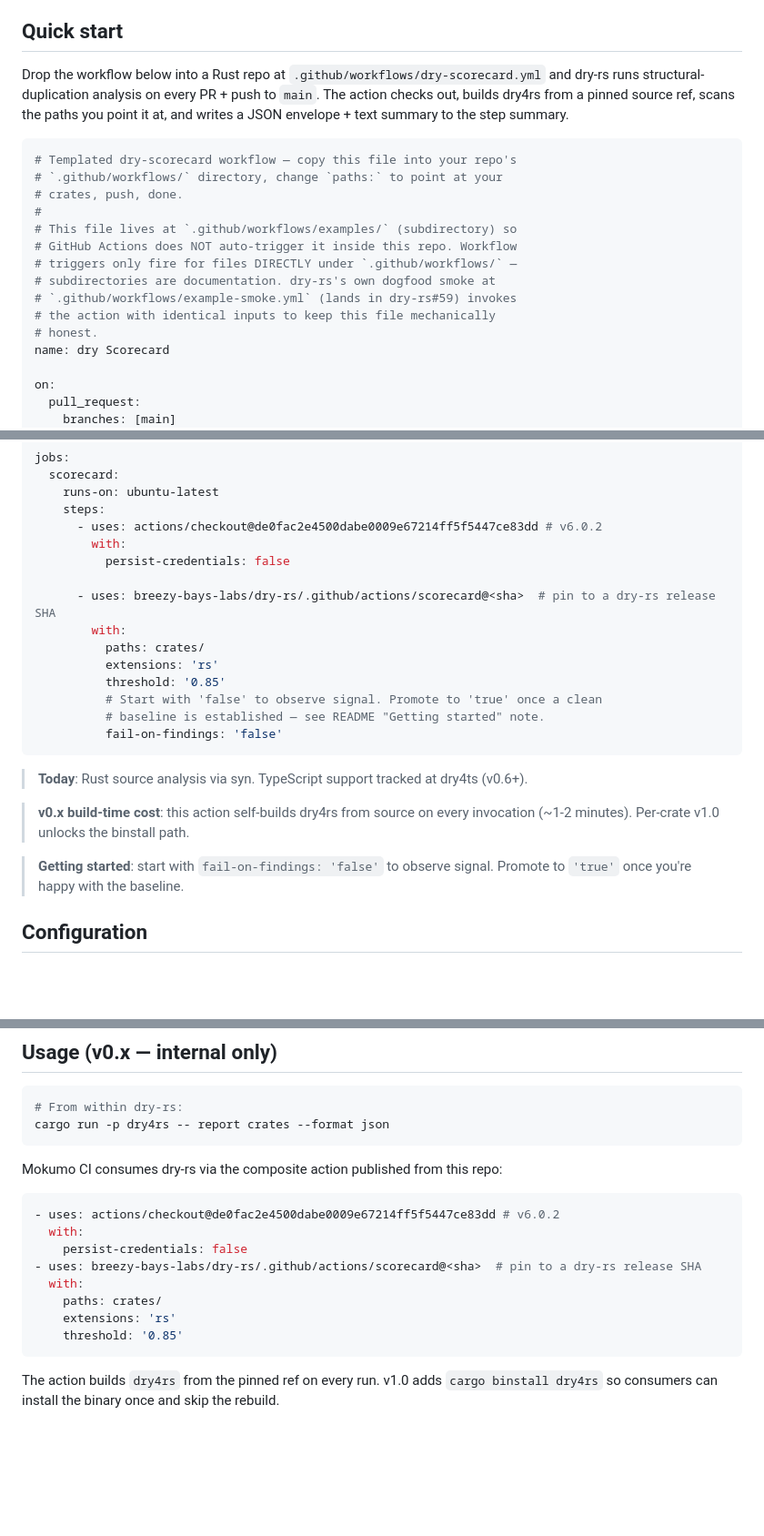
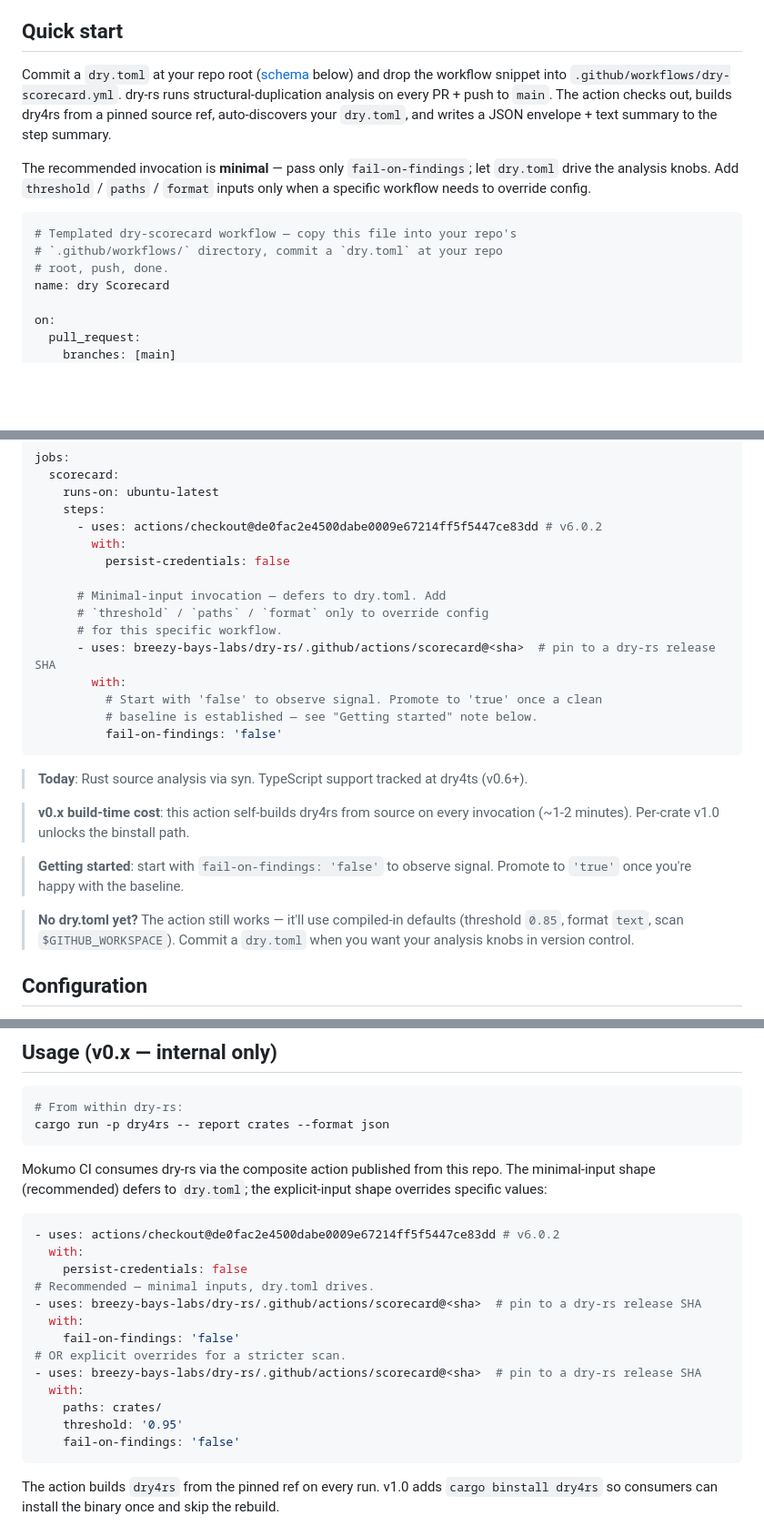
Before and after one commit to breezy-bays-labs/dry-rs, a Markdown page: README.md, 3 parts joined by grey strips. Shown at 91% size. Rendered like a GitHub page; blank space fills up the shorter version.

Commit message:
docs(readme): #81 minimal-input Quick Start + Usage cleanup
Quick Start: leads with the recommended minimal-input pattern (commit
`dry.toml`, action with only `fail-on-findings`). The explicit-input
pattern is documented as the override case via the inline comment.
Adds a "No dry.toml yet?" callout describing the fallback to
compiled-in defaults so callers without a config still get useful
output.

Usage section: shows both the minimal-input and explicit-input
mokumo-consumer shapes side by side. Drops the stale `extensions:
'rs'` input from both snippets (the input was removed in PR #67,
tracked: dry-rs#66) and the `threshold: '0.85'` line from the
minimal-input snippet (now optional via `dry.toml`).

Co-Authored-By: Claude Opus 4.7 (1M context) <noreply@anthropic.com>

````diff
--- a/README.md
+++ b/README.md
@@ -145,20 +145,14 @@ others without changing shape).
 
 ## Quick start
 
-Drop the workflow below into a Rust repo at `.github/workflows/dry-scorecard.yml` and dry-rs runs structural-duplication analysis on every PR + push to `main`. The action checks out, builds dry4rs from a pinned source ref, scans the paths you point it at, and writes a JSON envelope + text summary to the step summary.
+Commit a `dry.toml` at your repo root ([schema](#schema) below) and drop the workflow snippet into `.github/workflows/dry-scorecard.yml`. dry-rs runs structural-duplication analysis on every PR + push to `main`. The action checks out, builds dry4rs from a pinned source ref, auto-discovers your `dry.toml`, and writes a JSON envelope + text summary to the step summary.
+
+The recommended invocation is **minimal** — pass only `fail-on-findings`; let `dry.toml` drive the analysis knobs. Add `threshold` / `paths` / `format` inputs only when a specific workflow needs to override config.
 
 ```yaml
 # Templated dry-scorecard workflow — copy this file into your repo's
-# `.github/workflows/` directory, change `paths:` to point at your
-# crates, push, done.
-#
-# This file lives at `.github/workflows/examples/` (subdirectory) so
-# GitHub Actions does NOT auto-trigger it inside this repo. Workflow
-# triggers only fire for files DIRECTLY under `.github/workflows/` —
-# subdirectories are documentation. dry-rs's own dogfood smoke at
-# `.github/workflows/example-smoke.yml` (lands in dry-rs#59) invokes
-# the action with identical inputs to keep this file mechanically
-# honest.
+# `.github/workflows/` directory, commit a `dry.toml` at your repo
+# root, push, done.
 name: dry Scorecard
 
 on:
@@ -178,13 +172,13 @@ jobs:
         with:
           persist-credentials: false
 
+      # Minimal-input invocation — defers to dry.toml. Add
+      # `threshold` / `paths` / `format` only to override config
+      # for this specific workflow.
       - uses: breezy-bays-labs/dry-rs/.github/actions/scorecard@<sha>  # pin to a dry-rs release SHA
         with:
-          paths: crates/
-          extensions: 'rs'
-          threshold: '0.85'
           # Start with 'false' to observe signal. Promote to 'true' once a clean
-          # baseline is established — see README "Getting started" note.
+          # baseline is established — see "Getting started" note below.
           fail-on-findings: 'false'
 ```
 
@@ -193,6 +187,8 @@ jobs:
 > **v0.x build-time cost**: this action self-builds dry4rs from source on every invocation (~1-2 minutes). Per-crate v1.0 unlocks the binstall path.
 
 > **Getting started**: start with `fail-on-findings: 'false'` to observe signal. Promote to `'true'` once you're happy with the baseline.
+
+> **No dry.toml yet?** The action still works — it'll use compiled-in defaults (threshold `0.85`, format `text`, scan `$GITHUB_WORKSPACE`). Commit a `dry.toml` when you want your analysis knobs in version control.
 
 ## Configuration
 
@@ -262,17 +258,23 @@ cargo run -p dry4rs -- report crates --format json
 ```
 
 Mokumo CI consumes dry-rs via the composite action published from
-this repo:
+this repo. The minimal-input shape (recommended) defers to
+`dry.toml`; the explicit-input shape overrides specific values:
 
 ```yaml
 - uses: actions/checkout@de0fac2e4500dabe0009e67214ff5f5447ce83dd # v6.0.2
   with:
     persist-credentials: false
+# Recommended — minimal inputs, dry.toml drives.
+- uses: breezy-bays-labs/dry-rs/.github/actions/scorecard@<sha>  # pin to a dry-rs release SHA
+  with:
+    fail-on-findings: 'false'
+# OR explicit overrides for a stricter scan.
 - uses: breezy-bays-labs/dry-rs/.github/actions/scorecard@<sha>  # pin to a dry-rs release SHA
   with:
     paths: crates/
-    extensions: 'rs'
-    threshold: '0.85'
+    threshold: '0.95'
+    fail-on-findings: 'false'
 ```
 
 The action builds `dry4rs` from the pinned ref on every run. v1.0 adds
````
